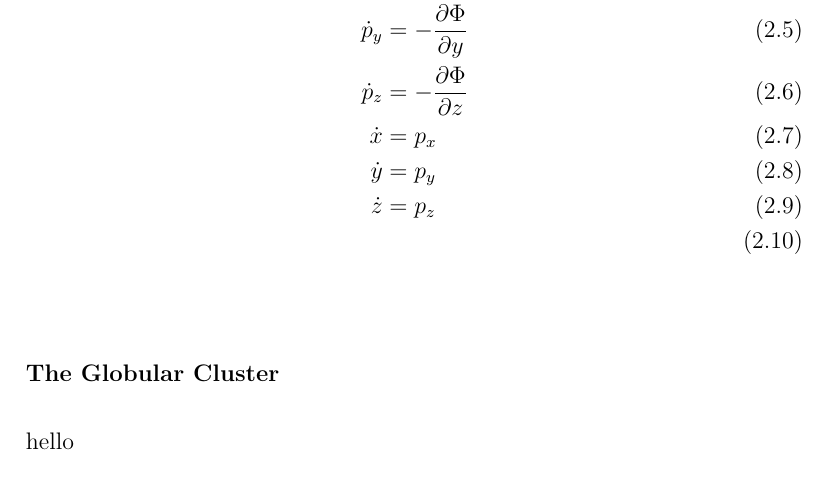
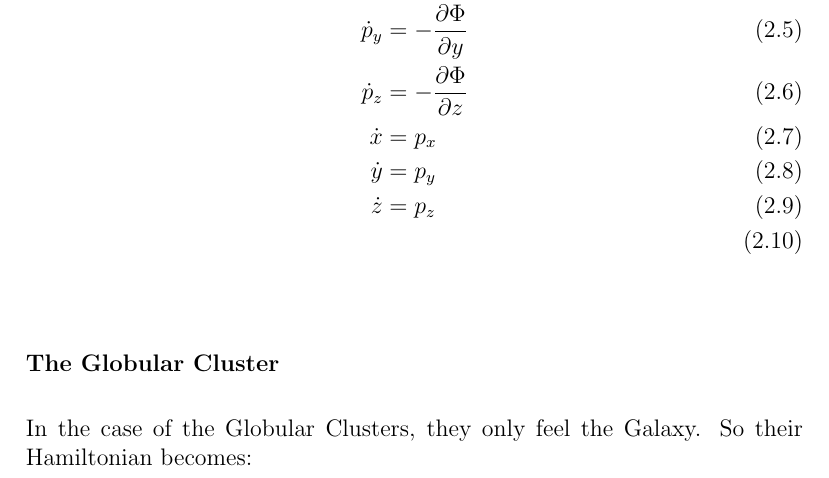
Before and after one commit to salvatore-ferrone/phd-thesis-ferrone, a LaTeX thesis (main.tex, which reads chapters/theory.tex): part of page 31 of 45, cut so that both start at the same text. Compiled offline with pdfLaTeX.

Commit message:
added some blank text

```diff
--- a/chapters/theory.tex
+++ b/chapters/theory.tex
@@ -42,7 +42,10 @@ Little introduction:
 
 
         \subsubsection*{The Globular Cluster}
-            hello
+            In the case of the Globular Clusters, they only feel the Galaxy. So their Hamiltonian becomes:
+            % \begin{equation}
+
+            % \end{equation}
 
         \subsubsection*{The Star Particles}
 
```
